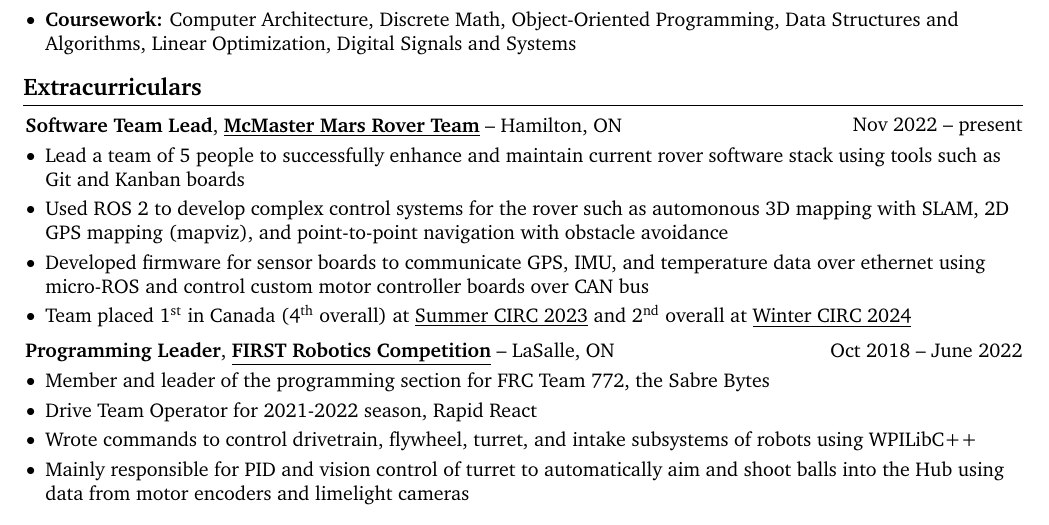
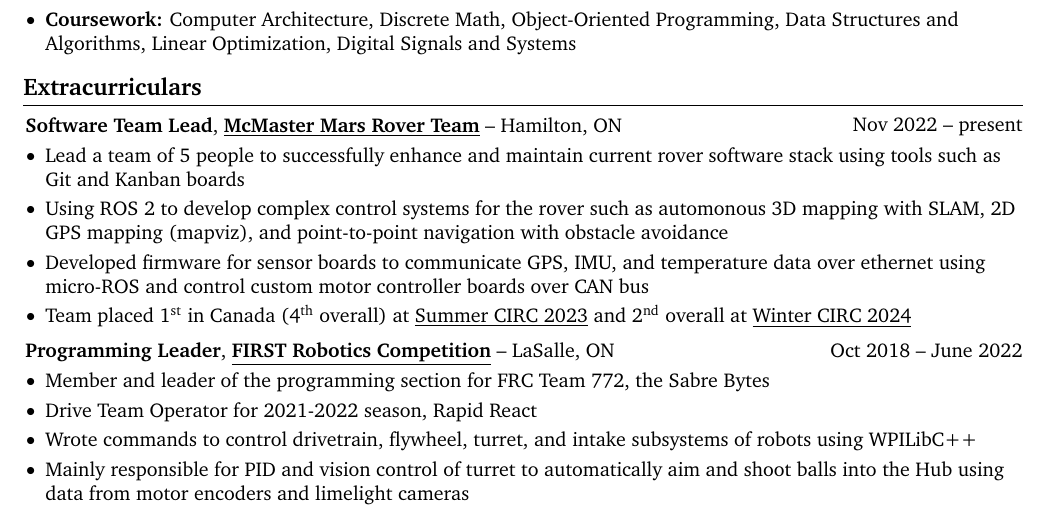
Before and after one commit to chosterto/MyResume, a LaTeX CV (John_Cho_CV_Final.tex): part of page 1 of 2, cut so that both start at the same text. Compiled offline with pdfLaTeX.

Commit message:
change status of mmrt

```diff
--- a/John_Cho_CV_Final.tex
+++ b/John_Cho_CV_Final.tex
@@ -224,7 +224,7 @@
         \begin{onecolentry}
             \begin{highlights}
                 \item Lead a team of 5 people to successfully enhance and maintain current rover software stack using tools such as Git and Kanban boards
-                \item Used ROS 2 to develop complex control systems for the rover such as automonous 3D mapping with SLAM, 2D GPS mapping (mapviz), and point-to-point navigation with obstacle avoidance
+                \item Using ROS 2 to develop complex control systems for the rover such as automonous 3D mapping with SLAM, 2D GPS mapping (mapviz), and point-to-point navigation with obstacle avoidance
                 \item Developed firmware for sensor boards to communicate GPS, IMU, and temperature data over ethernet using micro-ROS and control custom motor controller boards over CAN bus
                 \item Team placed 1$^{\text{st}}$ in Canada (4$^{\text{th}}$ overall) at \customref{https://circ.cstag.ca/2023/}{Summer CIRC 2023} and 2$^{\text{nd}}$ overall at \customref{https://circ.cstag.ca/2024-winter/}{Winter CIRC 2024}
             \end{highlights}
```
Also changed, not shown: John_Cho_CV_Final.pdf.
